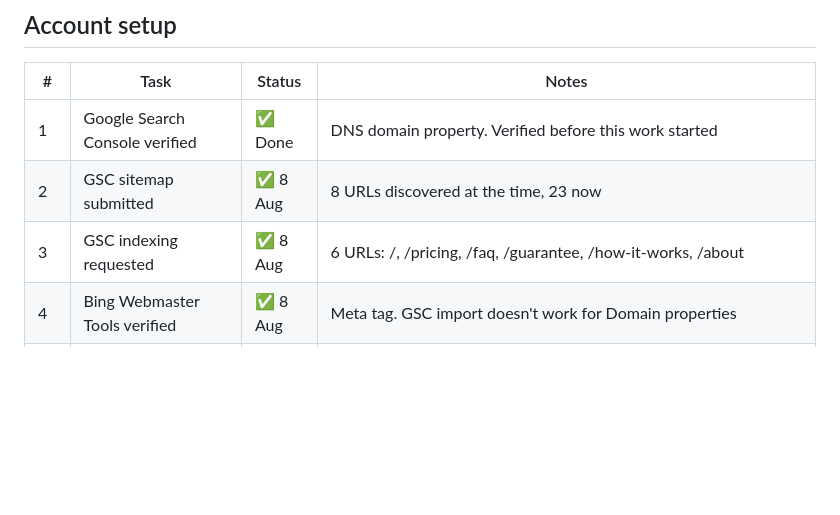
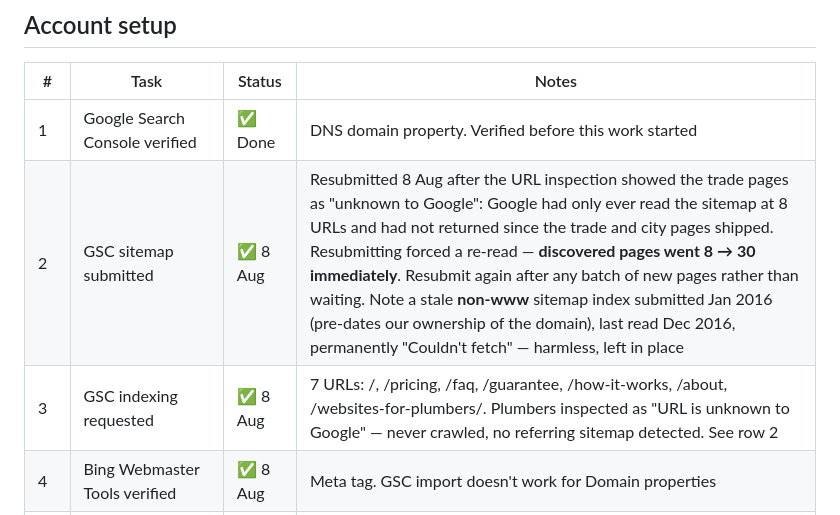
Before and after one commit to MischiefDigital/websites-for-tradies, a Markdown page: docs/90-day-tracker.md, the part around the change. Drawn GitHub-style; blank space fills up the shorter version.

Commit message:
Record the sitemap re-read fix and the plumbers indexing request
URL inspection on /websites-for-plumbers/ came back "URL is unknown to
Google" — never crawled, and no referring sitemap detected. The per-page
request was the ask, but it was treating a symptom.

The Sitemaps report had the cause: Google read the sitemap once when it listed
8 URLs and had not returned since the trade and city pages shipped, so 22 of
the 30 live URLs were invisible to it. Resubmitting forced a re-read and
discovered pages went 8 to 30 immediately.

Worth remembering rather than rediscovering: a sitemap that reads "Success"
tells you the last fetch worked, not that the fetch was recent. The discovered
count is the number to check. Resubmit after any batch of new pages.

This also means today's lastmod work now has a path to Google at all — real
per-file dates are only a signal if the sitemap gets read.

Also noted, deliberately not actioned: a non-www sitemap index submitted in
January 2016, permanently failing to fetch. It pre-dates our ownership, which
is context worth having if organic traction ever looks strange for the domain.

Co-Authored-By: Claude Opus 5 <noreply@anthropic.com>

```diff
--- a/docs/90-day-tracker.md
+++ b/docs/90-day-tracker.md
@@ -13,8 +13,8 @@ plus what's been done since.
 | # | Task | Status | Notes |
 |---|---|---|---|
 | 1 | Google Search Console verified | ✅ Done | DNS domain property. Verified before this work started |
-| 2 | GSC sitemap submitted | ✅ 8 Aug | 8 URLs discovered at the time, 23 now |
-| 3 | GSC indexing requested | ✅ 8 Aug | 6 URLs: /, /pricing, /faq, /guarantee, /how-it-works, /about |
+| 2 | GSC sitemap submitted | ✅ 8 Aug | Resubmitted 8 Aug after the URL inspection showed the trade pages as "unknown to Google": Google had only ever read the sitemap at 8 URLs and had not returned since the trade and city pages shipped. Resubmitting forced a re-read — **discovered pages went 8 → 30 immediately**. Resubmit again after any batch of new pages rather than waiting. Note a stale **non-www** sitemap index submitted Jan 2016 (pre-dates our ownership of the domain), last read Dec 2016, permanently "Couldn't fetch" — harmless, left in place |
+| 3 | GSC indexing requested | ✅ 8 Aug | 7 URLs: /, /pricing, /faq, /guarantee, /how-it-works, /about, /websites-for-plumbers/. Plumbers inspected as "URL is unknown to Google" — never crawled, no referring sitemap detected. See row 2 |
 | 4 | Bing Webmaster Tools verified | ✅ 8 Aug | Meta tag. GSC import doesn't work for Domain properties |
 | 5 | Bing sitemap submitted | ✅ 8 Aug | |
 | 6 | IndexNow configured | ✅ 8 Aug | `npm run indexnow` after any content deploy |
```
